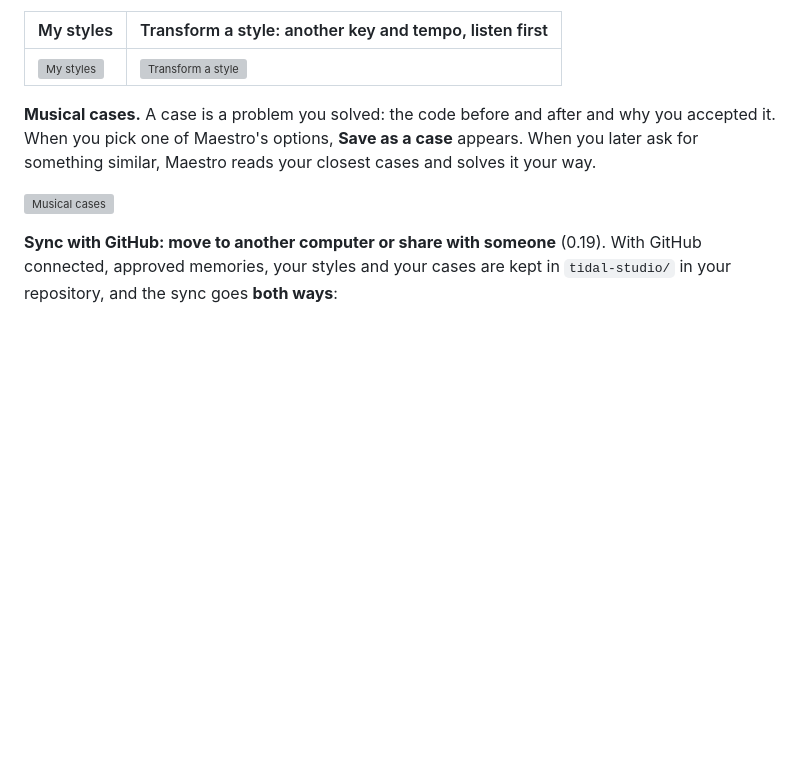
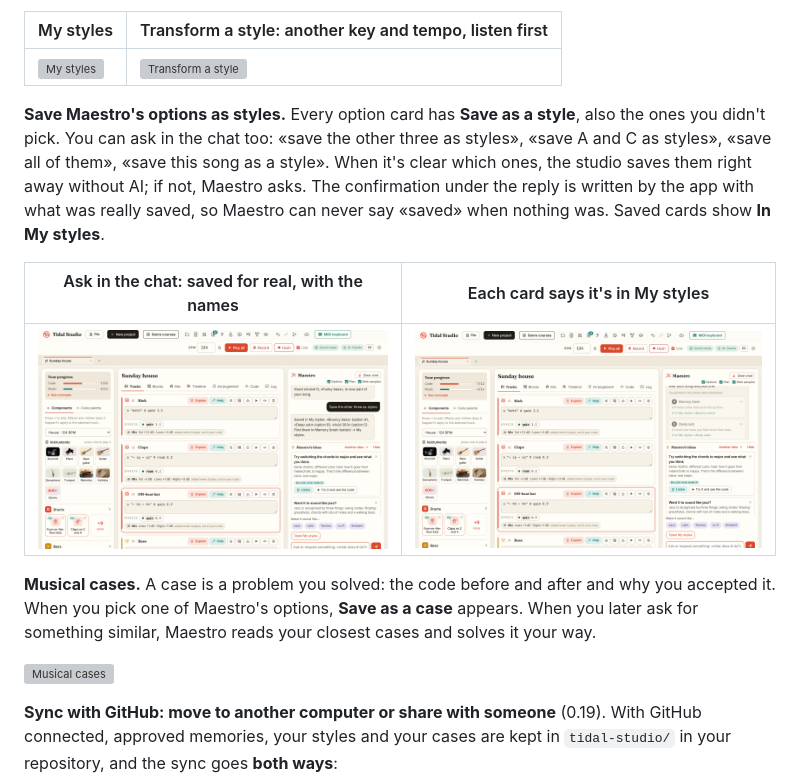
Before and after one commit to vsalesa/tidal-studio, a Markdown page: README.md, the part around the change. Rendered like a GitHub page; pictures changed too: docs/screenshots/styles-from-options.png (added), docs/screenshots/styles-on-cards.png (added); blank space fills up the shorter version; grey boxes are pictures that could not be loaded.

```diff
--- a/README.md
+++ b/README.md
@@ -193,6 +193,16 @@ carry your notes.
 | My styles | Transform a style: another key and tempo, listen first |
 |---|---|
 | ![My styles](docs/screenshots/my-styles.png) | ![Transform a style](docs/screenshots/style-transform.png) |
+
+**Save Maestro's options as styles.** Every option card has **Save as a style**, also the ones you didn't pick. You
+can ask in the chat too: «save the other three as styles», «save A and C as styles», «save all of them», «save this
+song as a style». When it's clear which ones, the studio saves them right away without AI; if not, Maestro asks. The
+confirmation under the reply is written by the app with what was really saved, so Maestro can never say «saved» when
+nothing was. Saved cards show **In My styles**.
+
+| Ask in the chat: saved for real, with the names | Each card says it's in My styles |
+|---|---|
+| ![Save the other three as styles](docs/screenshots/styles-from-options.png) | ![Options marked In My styles](docs/screenshots/styles-on-cards.png) |
 
 **Musical cases.** A case is a problem you solved: the code before and after and why you accepted it. When you pick
 one of Maestro's options, **Save as a case** appears. When you later ask for something similar, Maestro reads your
```
Also changed, not shown: README.es.md (+10 -0 lines), docs/screenshot-tool/README.md (+1 -0 lines), docs/screenshots/es/estilos-desde-opciones.png (added), docs/screenshots/es/estilos-en-tarjetas.png (added), 8 other files.
